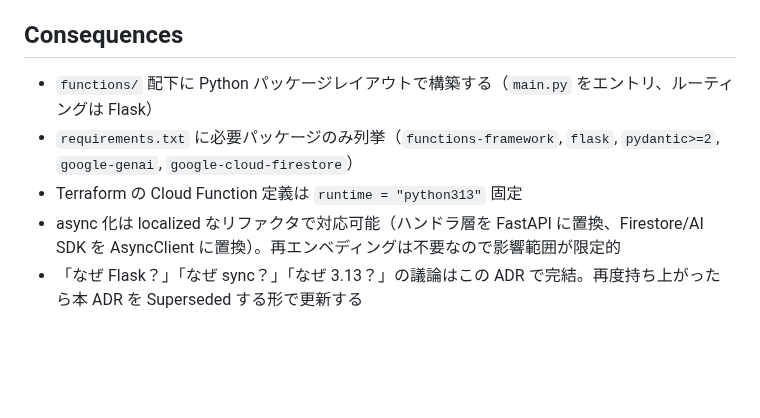
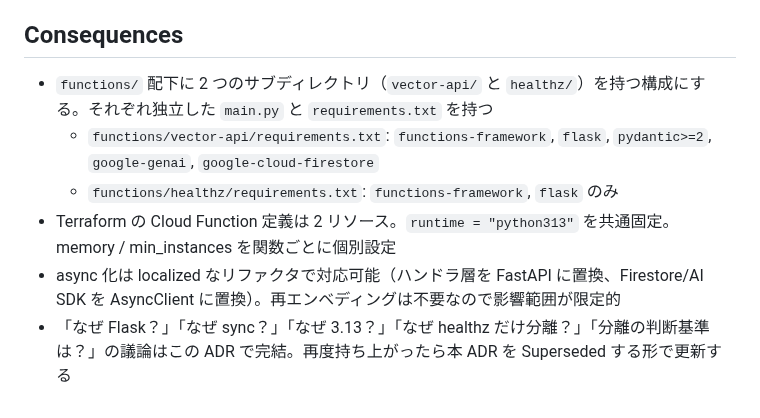
Before and after one commit to Riri-Inferno/gcp-serverless-vector-search, a Markdown page: docs/adr/0005-cloud-functions-runtime-stack.md, the part around one of its changes. Drawn GitHub-style; blank space fills up the shorter version.

Commit message:
:bricks: Cloud Function の分割粒度と判断基準を追加

```diff
--- a/docs/adr/0005-cloud-functions-runtime-stack.md
+++ b/docs/adr/0005-cloud-functions-runtime-stack.md
@@ -96,8 +137,9 @@ vector search (`find_nearest`) がサポートされたバージョン以降を
 
 ## Consequences
 
-- `functions/` 配下に Python パッケージレイアウトで構築する（`main.py` をエントリ、ルーティングは Flask）
-- `requirements.txt` に必要パッケージのみ列挙（`functions-framework`, `flask`, `pydantic>=2`, `google-genai`, `google-cloud-firestore`）
-- Terraform の Cloud Function 定義は `runtime = "python313"` 固定
+- `functions/` 配下に 2 つのサブディレクトリ（`vector-api/` と `healthz/`）を持つ構成にする。それぞれ独立した `main.py` と `requirements.txt` を持つ
+  - `functions/vector-api/requirements.txt`: `functions-framework`, `flask`, `pydantic>=2`, `google-genai`, `google-cloud-firestore`
+  - `functions/healthz/requirements.txt`: `functions-framework`, `flask` のみ
+- Terraform の Cloud Function 定義は 2 リソース。`runtime = "python313"` を共通固定。memory / min_instances を関数ごとに個別設定
 - async 化は localized なリファクタで対応可能（ハンドラ層を FastAPI に置換、Firestore/AI SDK を AsyncClient に置換）。再エンベディングは不要なので影響範囲が限定的
-- 「なぜ Flask？」「なぜ sync？」「なぜ 3.13？」の議論はこの ADR で完結。再度持ち上がったら本 ADR を Superseded する形で更新する
+- 「なぜ Flask？」「なぜ sync？」「なぜ 3.13？」「なぜ healthz だけ分離？」「分離の判断基準は？」の議論はこの ADR で完結。再度持ち上がったら本 ADR を Superseded する形で更新する
```
Also changed, not shown: other parts of docs/adr/0005-cloud-functions-runtime-stack.md (+42 -1 lines).
